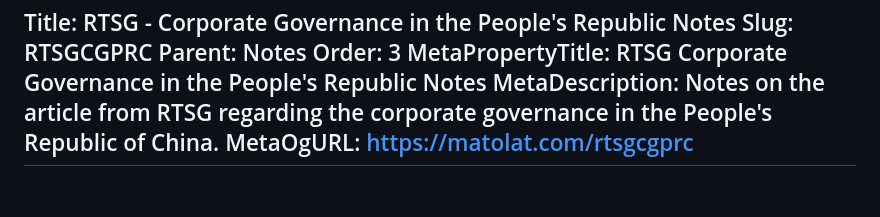
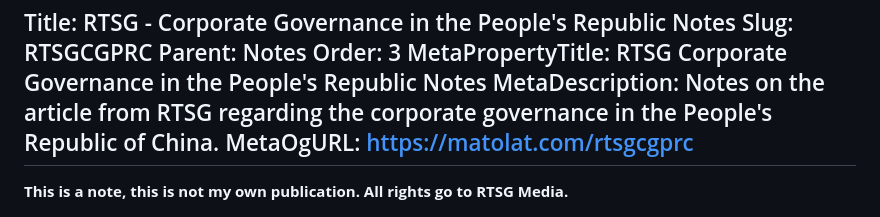
Before and after one commit to ktmat/blogsite, a Markdown page: markdown/Corporate Governance in the People's Republic.md, the part around the change. GitHub-like rendering; blank space fills up the shorter version.

```diff
--- a/markdown/Corporate Governance in the People's Republic.md
+++ b/markdown/Corporate Governance in the People's Republic.md
@@ -6,6 +6,8 @@ MetaPropertyTitle: RTSG Corporate Governance in the People's Republic Notes
 MetaDescription: Notes on the article from RTSG regarding the corporate governance in the People's Republic of China.
 MetaOgURL: https://matolat.com/rtsgcgprc
 ---
+**This is a note, this is not my own publication. All rights go to RTSG Media.**
+
 ![gucciCommunism](/static/images/guccicommunism.jpg)
 
 https://www.rtsg.media/p/corporate-governance-in-the-peoples
```
Also changed, not shown: markdown/State Ownership and the People's Republic.md (+2 -0 lines).
